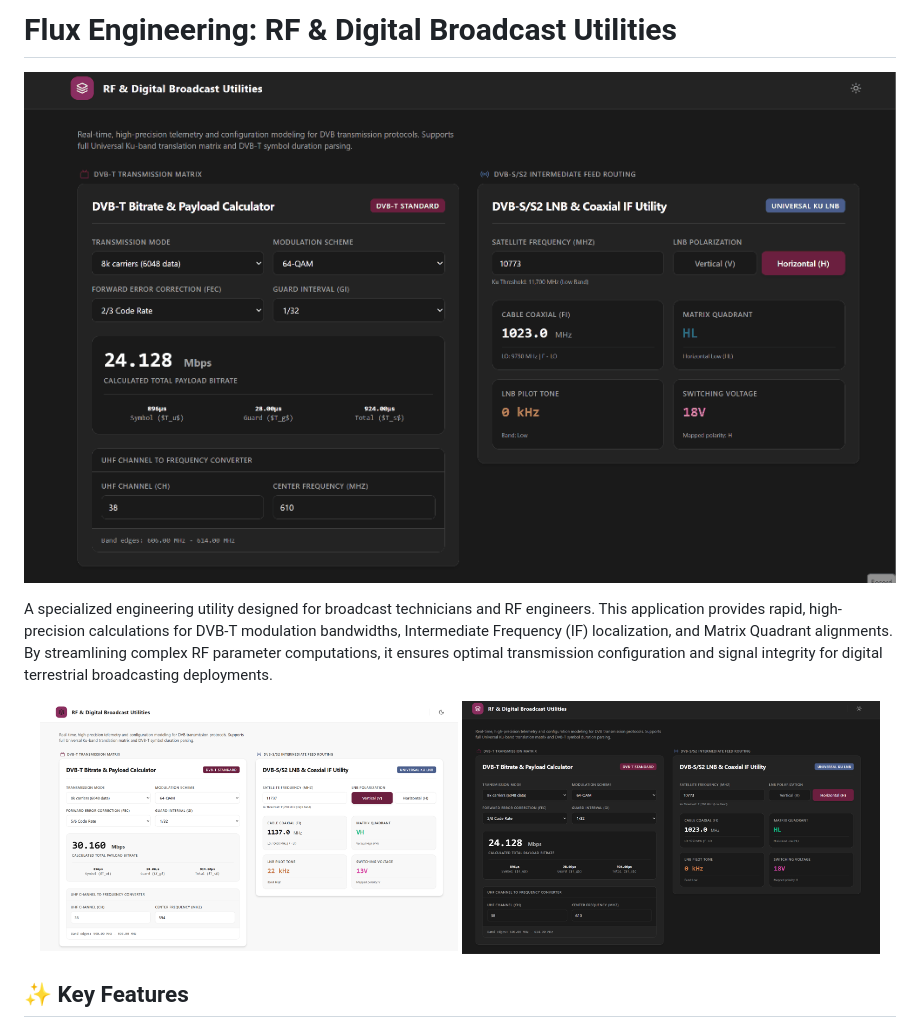
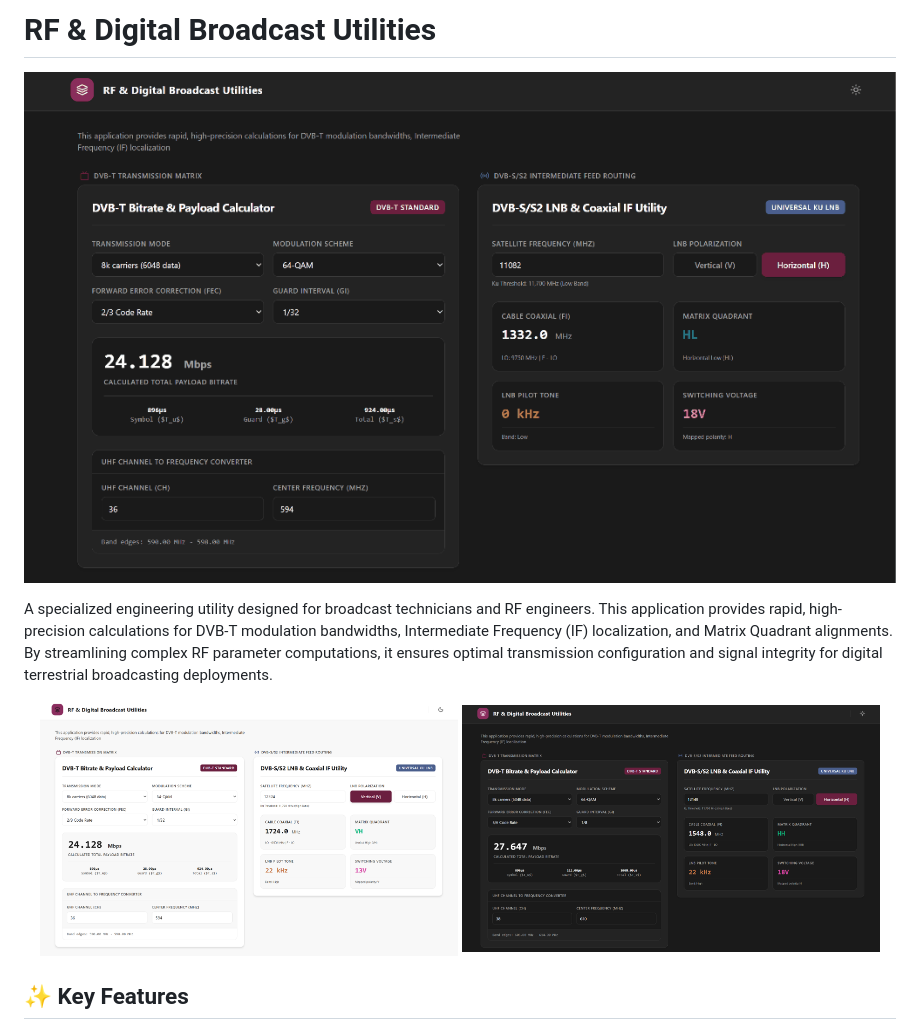
Before and after one commit to FluxFae/Calculator-Bitrate-DVB-T-and-IF-Satellite, a Markdown page: README.md, the part around the change. GitHub-like rendering; pictures changed too: .github/assets/RF-broadcast-Utilities.gif, .github/assets/broadcast-utilities-dark.png, .github/assets/broadcast-utilities-light.png.

Commit message:
chore: update files png and gif into README.md

```diff
--- a/README.md
+++ b/README.md
@@ -1,4 +1,4 @@
-# Flux Engineering: RF & Digital Broadcast Utilities
+# RF & Digital Broadcast Utilities
 
 ![RF Broadcast Utilities Demo](.github/assets/RF-broadcast-Utilities.gif)
 
```
Also changed, not shown: 1 other file.
